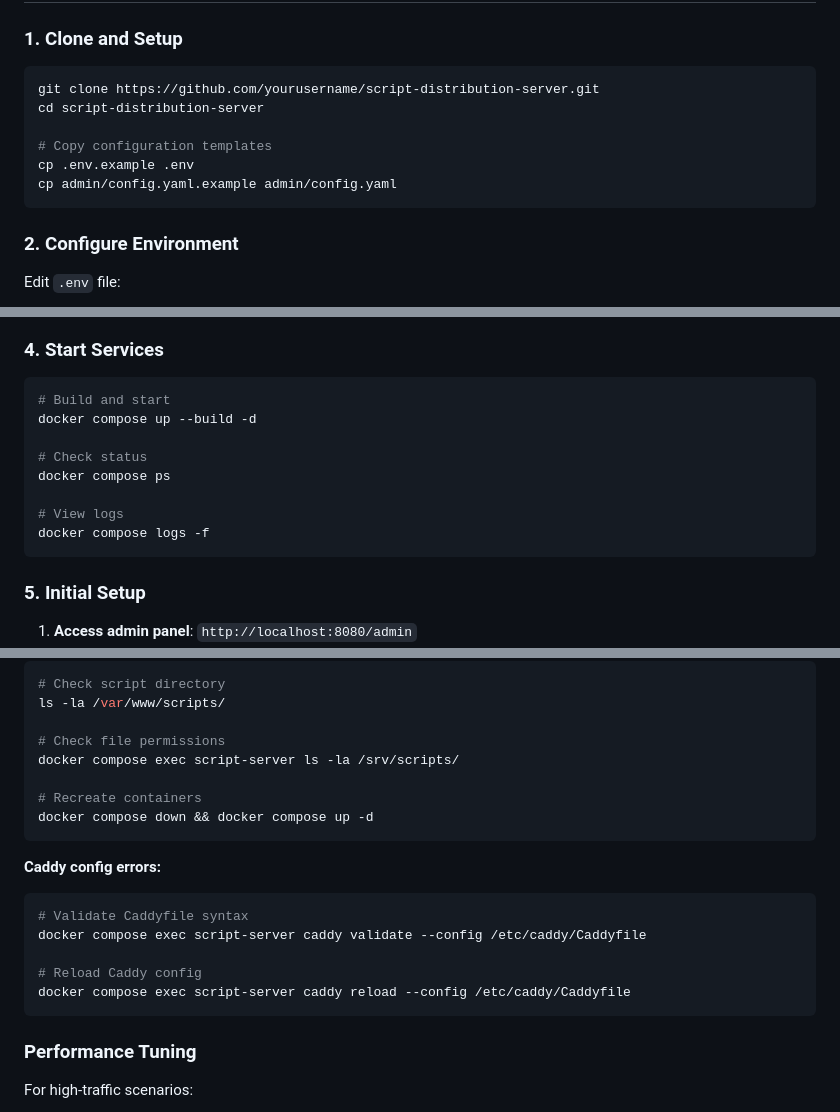
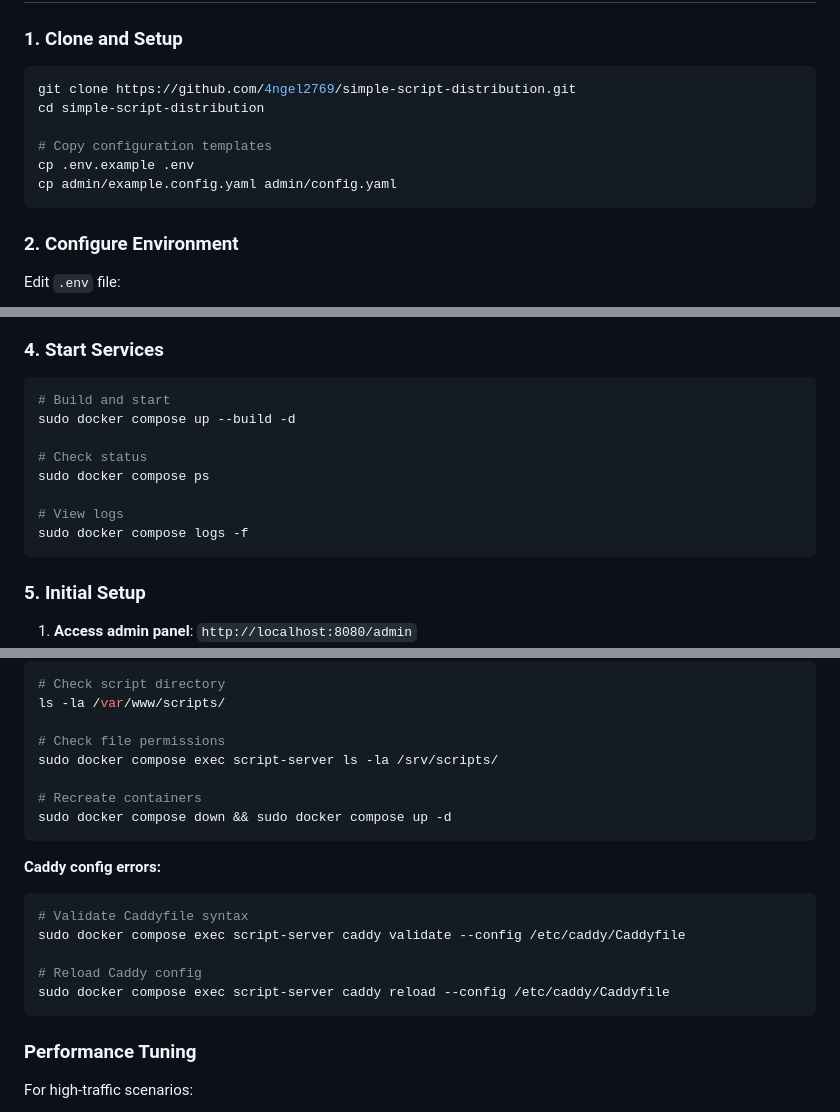
Before and after one commit to 4ngel2769/simple-script-distribution, a Markdown page: docs/SETUP.md, 3 parts joined by grey strips. GitHub-like rendering.

````diff
--- a/docs/SETUP.md
+++ b/docs/SETUP.md
@@ -11,12 +11,12 @@
 ### 1. Clone and Setup
 
 ```bash
-git clone https://github.com/yourusername/script-distribution-server.git
-cd script-distribution-server
+git clone https://github.com/4ngel2769/simple-script-distribution.git
+cd simple-script-distribution
 
 # Copy configuration templates
 cp .env.example .env
-cp admin/config.yaml.example admin/config.yaml
+cp admin/example.config.yaml admin/config.yaml
 ```
 
 ### 2. Configure Environment
@@ -47,13 +47,13 @@ admin:
 
 ```bash
 # Build and start
-docker compose up --build -d
+sudo docker compose up --build -d
 
 # Check status
-docker compose ps
+sudo docker compose ps
 
 # View logs
-docker compose logs -f
+sudo docker compose logs -f
 ```
 
 ### 5. Initial Setup
@@ -175,19 +175,19 @@ netstat -tlnp | grep 8080
 ls -la /var/www/scripts/
 
 # Check file permissions
-docker compose exec script-server ls -la /srv/scripts/
+sudo docker compose exec script-server ls -la /srv/scripts/
 
 # Recreate containers
-docker compose down && docker compose up -d
+sudo docker compose down && sudo docker compose up -d
 ```
 
 **Caddy config errors:**
 ```bash
 # Validate Caddyfile syntax
-docker compose exec script-server caddy validate --config /etc/caddy/Caddyfile
+sudo docker compose exec script-server caddy validate --config /etc/caddy/Caddyfile
 
 # Reload Caddy config
-docker compose exec script-server caddy reload --config /etc/caddy/Caddyfile
+sudo docker compose exec script-server caddy reload --config /etc/caddy/Caddyfile
 ```
 
 ### Performance Tuning
````
Also changed, not shown: other parts of docs/SETUP.md (+3 -3 lines), README.md (+9 -10 lines).
